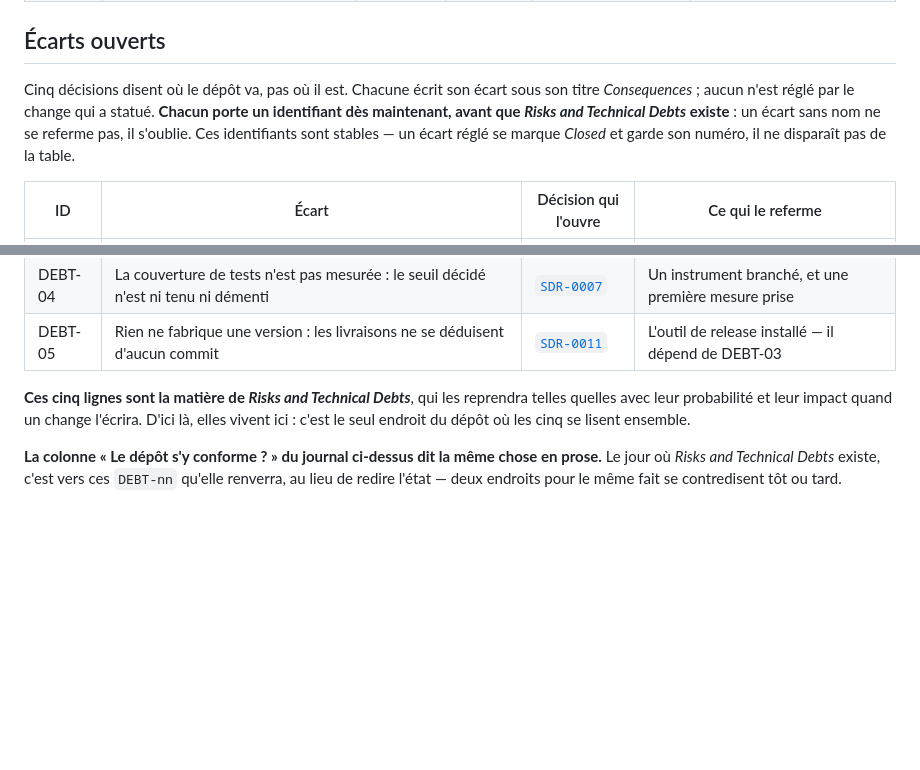
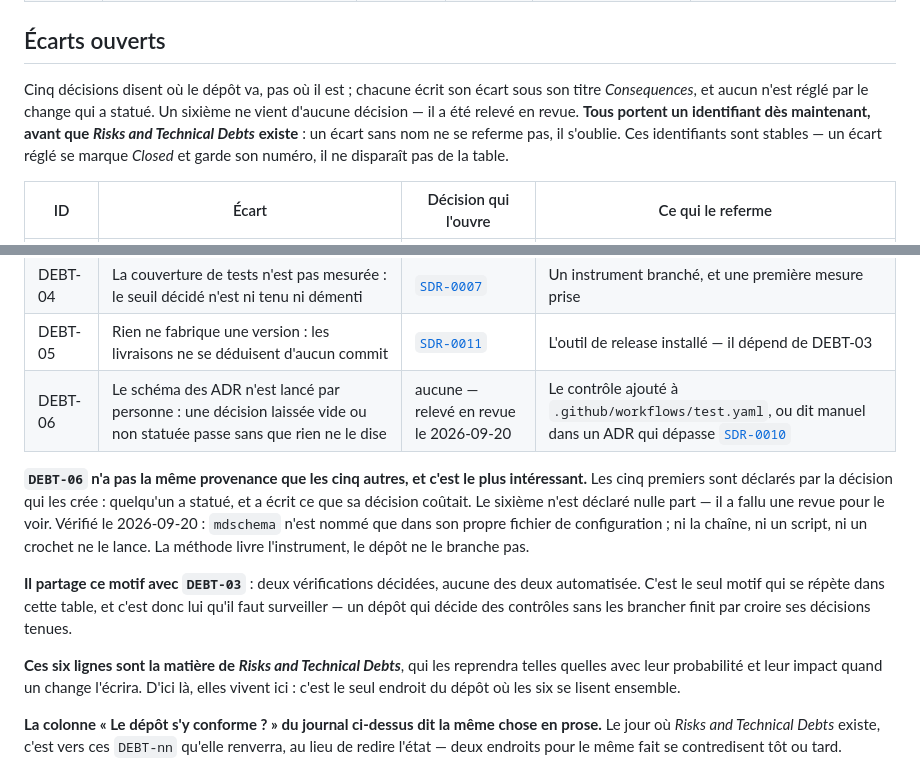
Before and after one commit to trivoallan/uske, a Markdown page: docs/architecture/arc42.md, 2 parts joined by grey strips. Rendered like a GitHub page; blank space fills up the shorter version.

Commit message:
docs: poser DEBT-06, le schéma des ADR que rien ne lance
Relevé en vérifiant ce que joue la chaîne : `mdschema` n'est nommé que
dans son propre fichier de configuration. Ni `test.yaml`, ni un script,
ni un crochet ne le lance. Une décision laissée vide ou non statuée passe
sans que rien ne le dise.

Sixième écart, et le premier qui ne vienne d'aucune décision : les cinq
autres sont déclarés par l'ADR qui les crée, celui-ci a demandé une revue.
Il partage son motif avec DEBT-03 — deux vérifications décidées, aucune
des deux automatisée. C'est le seul motif qui se répète dans la table.

Co-Authored-By: Claude Opus 5 <noreply@anthropic.com>

```diff
--- a/docs/architecture/arc42.md
+++ b/docs/architecture/arc42.md
@@ -326,11 +326,12 @@ et non la liste de ce qui est en vigueur. À ce jour, aucun ADR n'en dépasse un
 
 ## Écarts ouverts
 
-Cinq décisions disent où le dépôt va, pas où il est. Chacune écrit son écart sous son titre
-*Consequences* ; aucun n'est réglé par le change qui a statué. **Chacun porte un identifiant dès
-maintenant, avant que *Risks and Technical Debts* existe** : un écart sans nom ne se referme pas,
-il s'oublie. Ces identifiants sont stables — un écart réglé se marque *Closed* et garde son
-numéro, il ne disparaît pas de la table.
+Cinq décisions disent où le dépôt va, pas où il est ; chacune écrit son écart sous son titre
+*Consequences*, et aucun n'est réglé par le change qui a statué. Un sixième ne vient d'aucune
+décision — il a été relevé en revue. **Tous portent un identifiant dès maintenant, avant que
+*Risks and Technical Debts* existe** : un écart sans nom ne se referme pas, il s'oublie. Ces
+identifiants sont stables — un écart réglé se marque *Closed* et garde son numéro, il ne
+disparaît pas de la table.
 
 | ID | Écart | Décision qui l'ouvre | Ce qui le referme |
 |----|-------|----------------------|-------------------|
@@ -339,10 +340,23 @@ numéro, il ne disparaît pas de la table.
 | DEBT-03 | Le format des messages de commit n'est tenu par rien ; un message hors format passe | [`SDR-0006`](../adr/SDR-0006-commits.md) | `commitlint` installé et branché sur le titre de la demande de fusion |
 | DEBT-04 | La couverture de tests n'est pas mesurée : le seuil décidé n'est ni tenu ni démenti | [`SDR-0007`](../adr/SDR-0007-tests.md) | Un instrument branché, et une première mesure prise |
 | DEBT-05 | Rien ne fabrique une version : les livraisons ne se déduisent d'aucun commit | [`SDR-0011`](../adr/SDR-0011-delivery.md) | L'outil de release installé — il dépend de DEBT-03 |
+| DEBT-06 | Le schéma des ADR n'est lancé par personne : une décision laissée vide ou non statuée passe sans que rien ne le dise | aucune — relevé en revue le 2026-09-20 | Le contrôle ajouté à `.github/workflows/test.yaml`, ou dit manuel dans un ADR qui dépasse [`SDR-0010`](../adr/SDR-0010-forge-and-ci.md) |
 
-**Ces cinq lignes sont la matière de *Risks and Technical Debts***, qui les reprendra telles
+**`DEBT-06` n'a pas la même provenance que les cinq autres, et c'est le plus intéressant.** Les
+cinq premiers sont déclarés par la décision qui les crée : quelqu'un a statué, et a écrit ce que
+sa décision coûtait. Le sixième n'est déclaré nulle part — il a fallu une revue pour le voir.
+Vérifié le 2026-09-20 : `mdschema` n'est nommé que dans son propre fichier de configuration ; ni
+la chaîne, ni un script, ni un crochet ne le lance. La méthode livre l'instrument, le dépôt ne le
+branche pas.
+
+**Il partage ce motif avec `DEBT-03`** : deux vérifications décidées, aucune des deux
+automatisée. C'est le seul motif qui se répète dans cette table, et c'est donc lui qu'il faut
+surveiller — un dépôt qui décide des contrôles sans les brancher finit par croire ses décisions
+tenues.
+
+**Ces six lignes sont la matière de *Risks and Technical Debts***, qui les reprendra telles
 quelles avec leur probabilité et leur impact quand un change l'écrira. D'ici là, elles vivent
-ici : c'est le seul endroit du dépôt où les cinq se lisent ensemble.
+ici : c'est le seul endroit du dépôt où les six se lisent ensemble.
 
 **La colonne « Le dépôt s'y conforme ? » du journal ci-dessus dit la même chose en prose.** Le
 jour où *Risks and Technical Debts* existe, c'est vers ces `DEBT-nn` qu'elle renverra, au lieu
```
